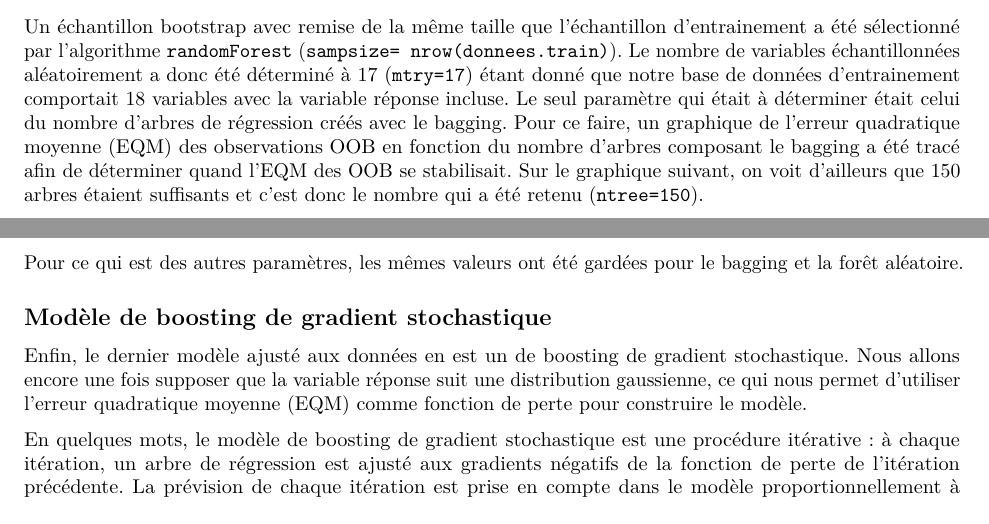
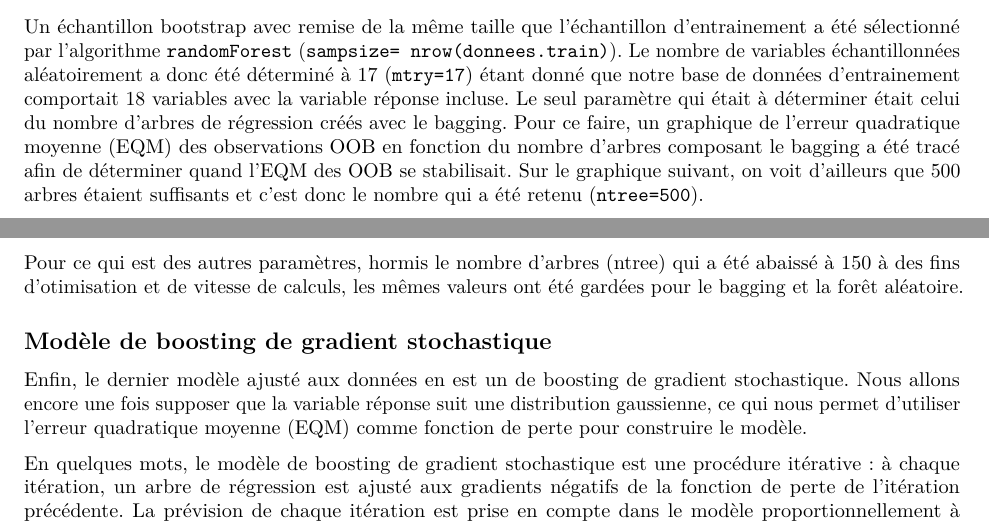
Before and after one commit to SamuelProvencher/TP-Apprentissage, an R Markdown document (Rapport_2.Rmd): two parts of pages 5 and 6 of 11, joined at a grey line, cut so that both start at the same text. Rendered offline with R 4.5, knitr and Pandoc, then LaTeX, with nearby package versions; some code elsewhere in the file could not run offline.

Commit message:
Update Rapport_2.Rmd

````diff
--- a/Rapport_2.Rmd
+++ b/Rapport_2.Rmd
@@ -114,7 +114,7 @@ load("save2.Rdata")
 ```
 Un autre modèle qui a été testé est celui du bagging avec des arbres de régression. Étant donné le type de la variable réponse recherchée, soit le prix d'une maison, cette valeur est numérique continue et donc les arbres de régression sont ceux compatibles pour prédir cette dite valeur. Pour ce faire, l'algorithme \textit{classification and regression with Random Forest} (randomForest) implanté dans le paquetage \hyperlink{target1}{{\color{blue}\textbf{{randomForest}}}} a été utilisé.
 
-Un échantillon bootstrap avec remise de la même taille que l'échantillon d'entrainement a été sélectionné par l'algorithme `randomForest` (`sampsize= nrow(donnees.train)`). Le nombre de variables échantillonnées aléatoirement a donc été déterminé à 17 (`mtry=17`) étant donné que notre base de données d'entrainement comportait 18 variables avec la variable réponse incluse. Le seul paramètre qui était à déterminer était celui du nombre d'arbres de régression créés avec le bagging. Pour ce faire, un graphique de l'erreur quadratique moyenne (EQM) des observations OOB en fonction du nombre d'arbres composant le bagging a été tracé afin de déterminer quand l'EQM des OOB se stabilisait. Sur le graphique suivant, on voit d'ailleurs que 150 arbres étaient suffisants et c'est donc le nombre qui a été retenu (`ntree=150`).
+Un échantillon bootstrap avec remise de la même taille que l'échantillon d'entrainement a été sélectionné par l'algorithme `randomForest` (`sampsize= nrow(donnees.train)`). Le nombre de variables échantillonnées aléatoirement a donc été déterminé à 17 (`mtry=17`) étant donné que notre base de données d'entrainement comportait 18 variables avec la variable réponse incluse. Le seul paramètre qui était à déterminer était celui du nombre d'arbres de régression créés avec le bagging. Pour ce faire, un graphique de l'erreur quadratique moyenne (EQM) des observations OOB en fonction du nombre d'arbres composant le bagging a été tracé afin de déterminer quand l'EQM des OOB se stabilisait. Sur le graphique suivant, on voit d'ailleurs que 500 arbres étaient suffisants et c'est donc le nombre qui a été retenu (`ntree=500`).
 
 ```{r echo=F,eval=T, message=FALSE}
 plot(1:length(bag$mse),bag$mse, type="l", xlab="Nombre d'arbres composant le bagging", ylab="EQM des OOB", main="Graphique X: EQM des observations OOB en fonction du nombre d'arbres")
@@ -135,7 +135,7 @@ Puis, à chaque itération dans la construction de l’arbre, on choisit aléato
 plot(rf.train, main="Graphique X: EQM des observations OOB en fonction du mtry")
 ```
 
-Pour ce qui est des autres paramètres, les mêmes valeurs ont été gardées pour le bagging et la forêt aléatoire.
+Pour ce qui est des autres paramètres, hormis le nombre d'arbres (ntree) qui a été abaissé à 150 à des fins d'otimisation et de vitesse de calculs, les mêmes valeurs ont été gardées pour le bagging et la forêt aléatoire.
 
 
 \subsection{Modèle de boosting de gradient stochastique}
````
